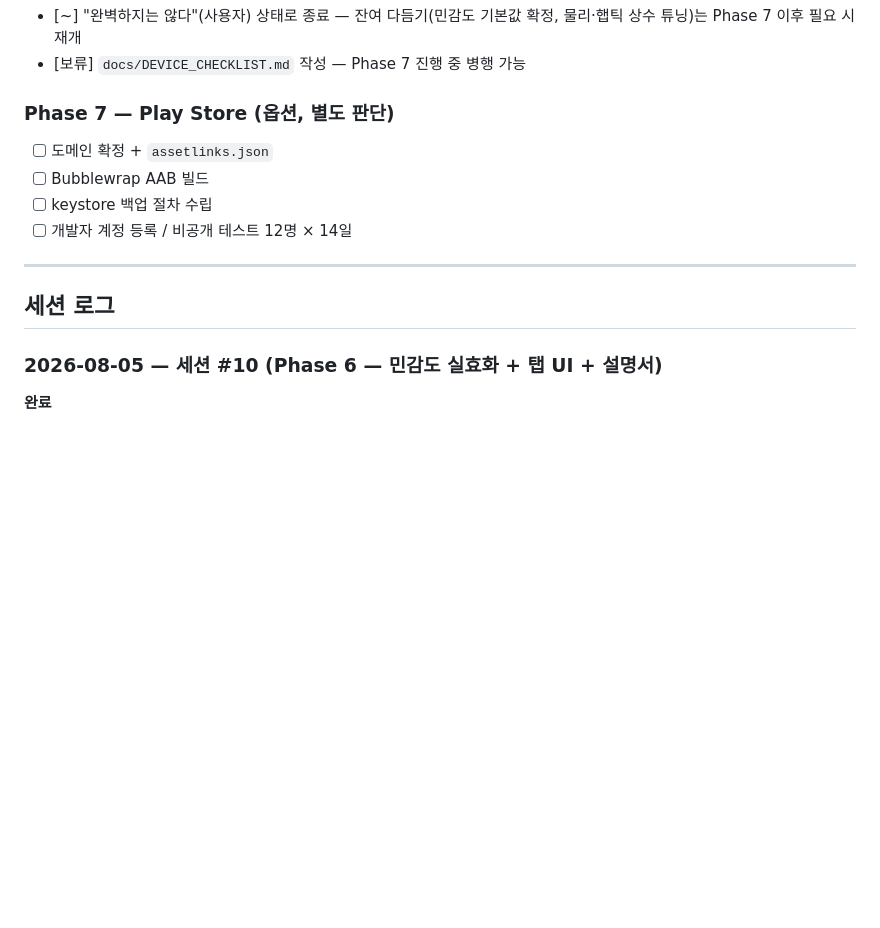
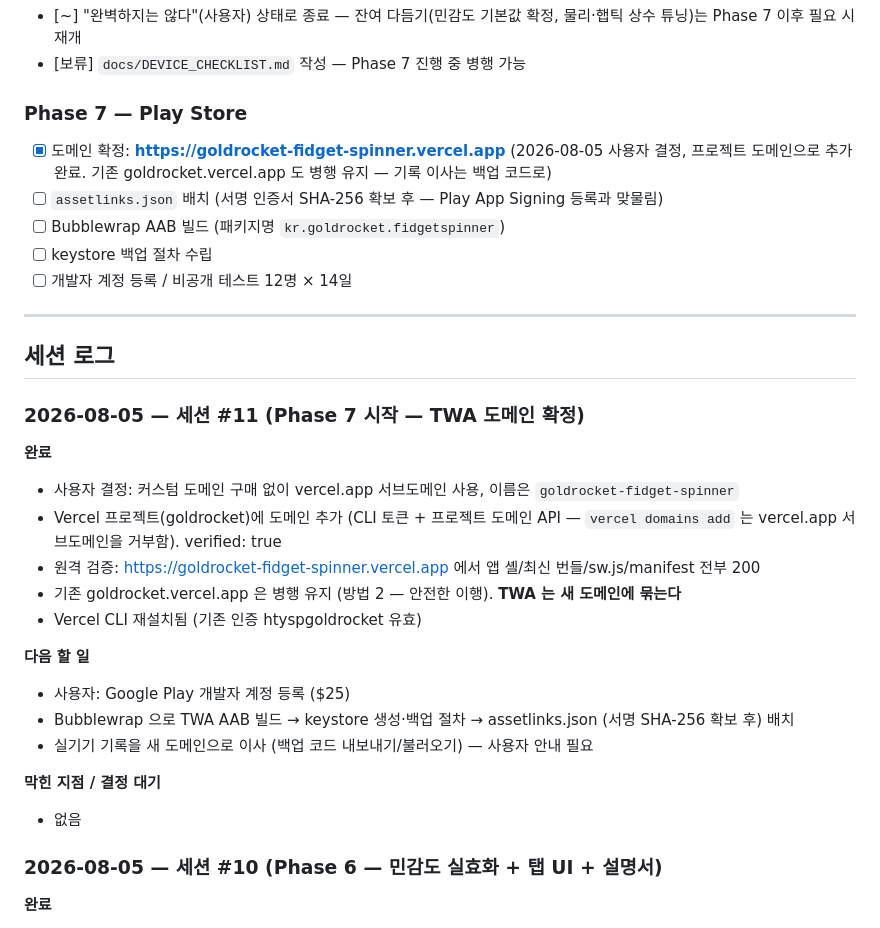
Before and after one commit to htyspgoldrocket/FIDGET_SPINNER, a Markdown page: PROGRESS.md, the part around the change. Rendered like a GitHub page; blank space fills up the shorter version.

Commit message:
docs: start Phase 7 — TWA domain fixed to goldrocket-fidget-spinner.vercel.app
Co-Authored-By: Claude Fable 5 <noreply@anthropic.com>
Claude-Session: https://claude.ai/code/session_01797hhERdaPwuFvDvRhnG5i

```diff
--- a/PROGRESS.md
+++ b/PROGRESS.md
@@ -79,15 +79,32 @@
 - [~] "완벽하지는 않다"(사용자) 상태로 종료 — 잔여 다듬기(민감도 기본값 확정, 물리·햅틱 상수 튜닝)는 Phase 7 이후 필요 시 재개
 - [보류] `docs/DEVICE_CHECKLIST.md` 작성 — Phase 7 진행 중 병행 가능
 
-### Phase 7 — Play Store (옵션, 별도 판단)
-- [ ] 도메인 확정 + `assetlinks.json`
-- [ ] Bubblewrap AAB 빌드
+### Phase 7 — Play Store
+- [x] 도메인 확정: **https://goldrocket-fidget-spinner.vercel.app** (2026-08-05 사용자 결정, 프로젝트 도메인으로 추가 완료. 기존 goldrocket.vercel.app 도 병행 유지 — 기록 이사는 백업 코드로)
+- [ ] `assetlinks.json` 배치 (서명 인증서 SHA-256 확보 후 — Play App Signing 등록과 맞물림)
+- [ ] Bubblewrap AAB 빌드 (패키지명 `kr.goldrocket.fidgetspinner`)
 - [ ] keystore 백업 절차 수립
 - [ ] 개발자 계정 등록 / 비공개 테스트 12명 × 14일
 
 ---
 
 ## 세션 로그
+
+### 2026-08-05 — 세션 #11 (Phase 7 시작 — TWA 도메인 확정)
+**완료**
+- 사용자 결정: 커스텀 도메인 구매 없이 vercel.app 서브도메인 사용, 이름은 `goldrocket-fidget-spinner`
+- Vercel 프로젝트(goldrocket)에 도메인 추가 (CLI 토큰 + 프로젝트 도메인 API — `vercel domains add` 는 vercel.app 서브도메인을 거부함). verified: true
+- 원격 검증: https://goldrocket-fidget-spinner.vercel.app 에서 앱 셸/최신 번들/sw.js/manifest 전부 200
+- 기존 goldrocket.vercel.app 은 병행 유지 (방법 2 — 안전한 이행). **TWA 는 새 도메인에 묶는다**
+- Vercel CLI 재설치됨 (기존 인증 htyspgoldrocket 유효)
+
+**다음 할 일**
+- 사용자: Google Play 개발자 계정 등록 ($25)
+- Bubblewrap 으로 TWA AAB 빌드 → keystore 생성·백업 절차 → assetlinks.json (서명 SHA-256 확보 후) 배치
+- 실기기 기록을 새 도메인으로 이사 (백업 코드 내보내기/불러오기) — 사용자 안내 필요
+
+**막힌 지점 / 결정 대기**
+- 없음
 
 ### 2026-08-05 — 세션 #10 (Phase 6 — 민감도 실효화 + 탭 UI + 설명서)
 **완료**
```
